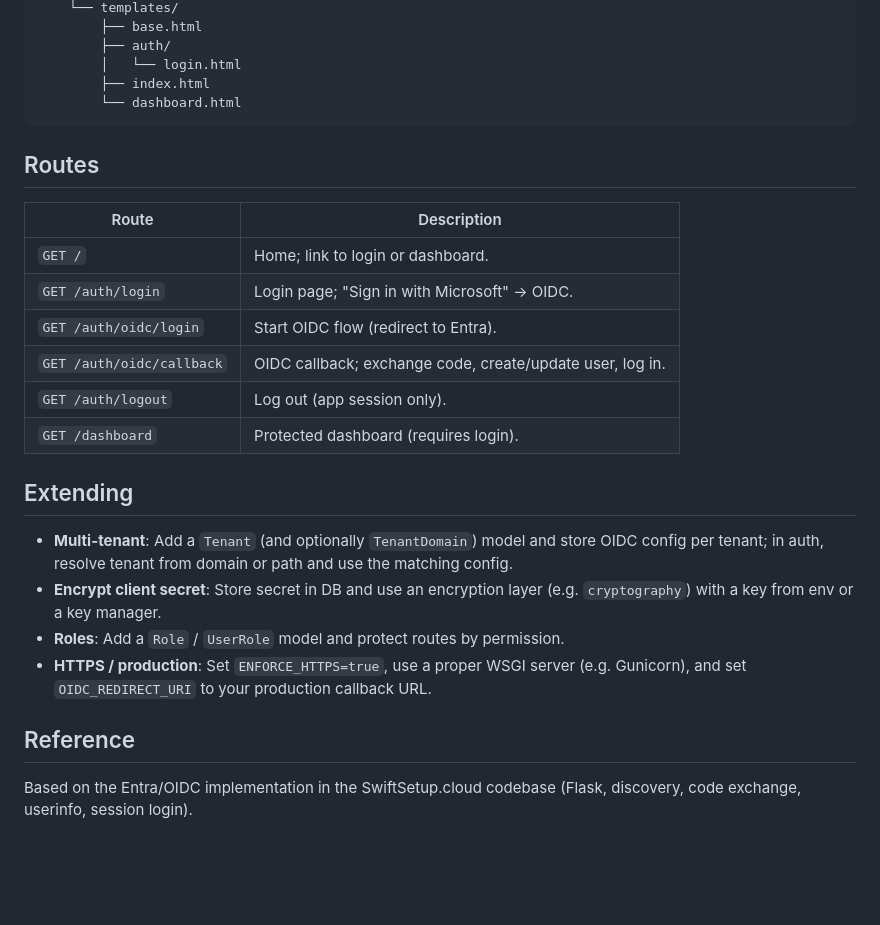
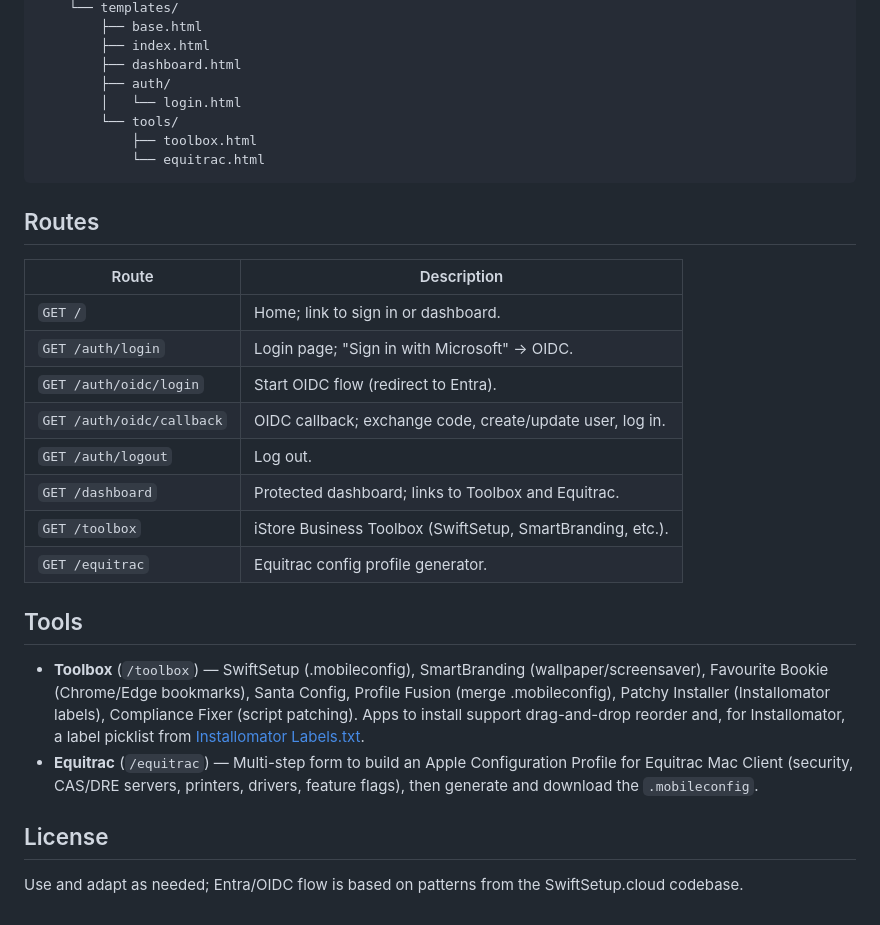
Before and after one commit to arilewis93/online-macadmin-toolbox, a Markdown page: README.md, the part around one of its changes. Rendered like a GitHub page; blank space fills up the shorter version.

````diff
--- a/README.md
+++ b/README.md
@@ -73,29 +75,32 @@ entra-auth-template/
     └── templates/
         ├── base.html
+        ├── index.html
+        ├── dashboard.html
         ├── auth/
         │   └── login.html
-        ├── index.html
-        └── dashboard.html
+        └── tools/
+            ├── toolbox.html
+            └── equitrac.html
 ```
 
 ## Routes
 
 | Route | Description |
 |-------|-------------|
-| `GET /` | Home; link to login or dashboard. |
+| `GET /` | Home; link to sign in or dashboard. |
 | `GET /auth/login` | Login page; "Sign in with Microsoft" → OIDC. |
 | `GET /auth/oidc/login` | Start OIDC flow (redirect to Entra). |
 | `GET /auth/oidc/callback` | OIDC callback; exchange code, create/update user, log in. |
-| `GET /auth/logout` | Log out (app session only). |
-| `GET /dashboard` | Protected dashboard (requires login). |
+| `GET /auth/logout` | Log out. |
+| `GET /dashboard` | Protected dashboard; links to Toolbox and Equitrac. |
+| `GET /toolbox` | iStore Business Toolbox (SwiftSetup, SmartBranding, etc.). |
+| `GET /equitrac` | Equitrac config profile generator. |
 
-## Extending
+## Tools
 
-- **Multi-tenant**: Add a `Tenant` (and optionally `TenantDomain`) model and store OIDC config per tenant; in auth, resolve tenant from domain or path and use the matching config.
-- **Encrypt client secret**: Store secret in DB and use an encryption layer (e.g. `cryptography`) with a key from env or a key manager.
-- **Roles**: Add a `Role` / `UserRole` model and protect routes by permission.
-- **HTTPS / production**: Set `ENFORCE_HTTPS=true`, use a proper WSGI server (e.g. Gunicorn), and set `OIDC_REDIRECT_URI` to your production callback URL.
+- **Toolbox** (`/toolbox`) — SwiftSetup (.mobileconfig), SmartBranding (wallpaper/screensaver), Favourite Bookie (Chrome/Edge bookmarks), Santa Config, Profile Fusion (merge .mobileconfig), Patchy Installer (Installomator labels), Compliance Fixer (script patching). Apps to install support drag-and-drop reorder and, for Installomator, a label picklist from [Installomator Labels.txt](https://github.com/Installomator/Installomator/blob/main/Labels.txt).
+- **Equitrac** (`/equitrac`) — Multi-step form to build an Apple Configuration Profile for Equitrac Mac Client (security, CAS/DRE servers, printers, drivers, feature flags), then generate and download the `.mobileconfig`.
 
-## Reference
+## License
 
-Based on the Entra/OIDC implementation in the SwiftSetup.cloud codebase (Flask, discovery, code exchange, userinfo, session login).
+Use and adapt as needed; Entra/OIDC flow is based on patterns from the SwiftSetup.cloud codebase.
````
Also changed, not shown: other parts of README.md (+33 -31 lines).
